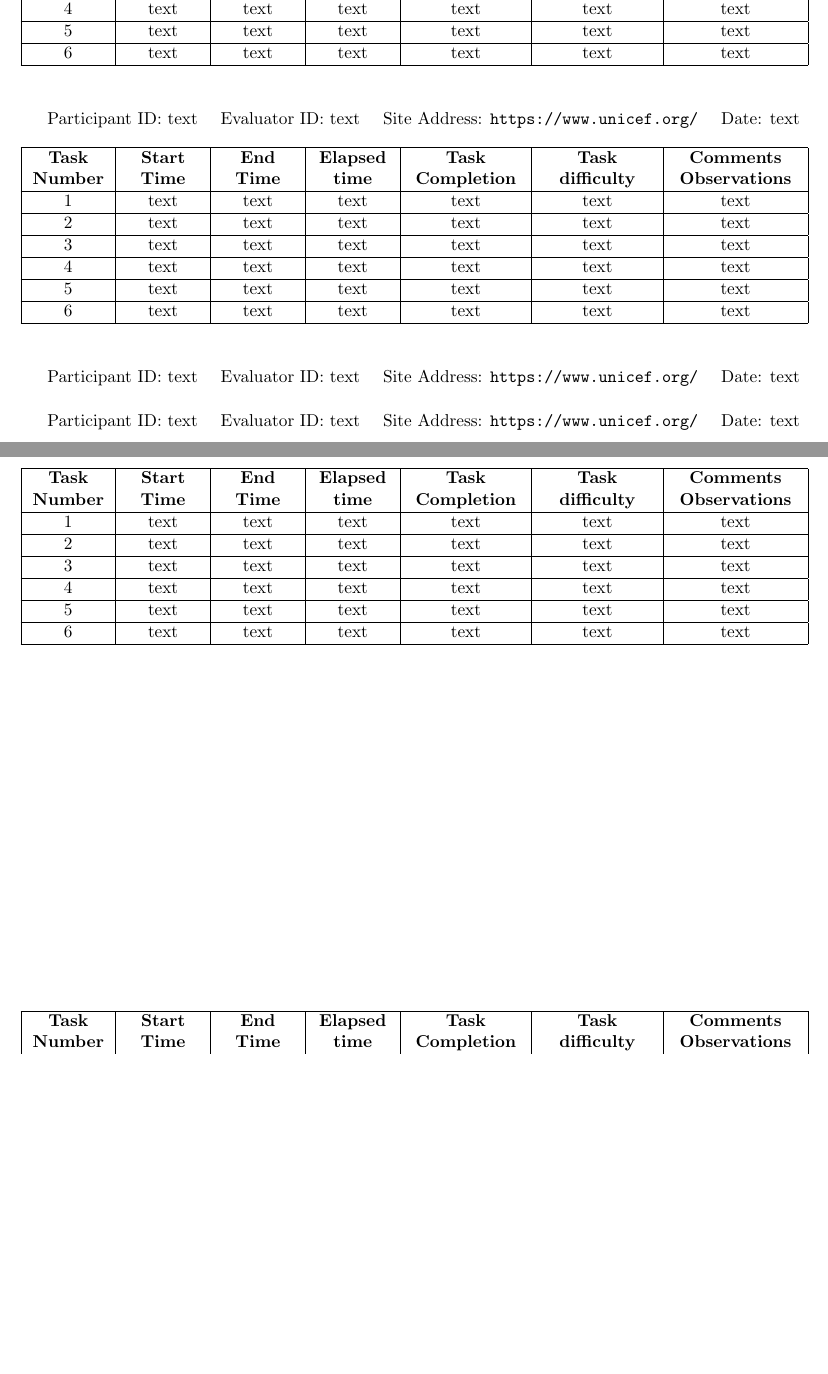
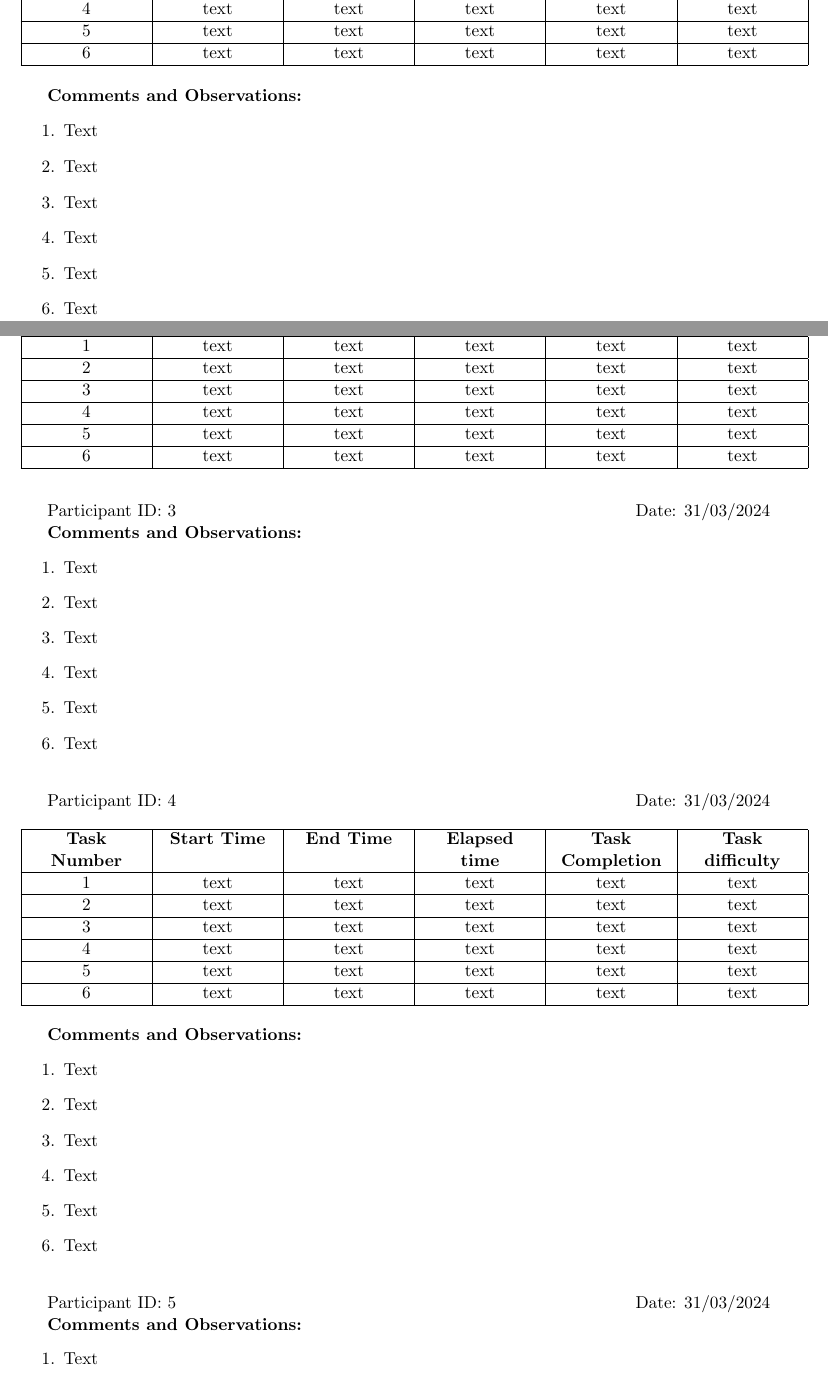
Before and after one commit to sissamatteo29/Unicef_Usability_Evaluation, a LaTeX document (User Testing Evaluation Sheets/TOFILL - Unicef User Testing Task Record Sheet.tex): two parts of pages 1 and 2 of 2 before the commit and two parts of pages 1 and 2 of 3 after it, joined at a grey line, cut so that both start at the same text, the shorter picture padded with empty space. Compiled offline with pdfLaTeX.

Commit message:
Updated Task record

```diff
--- a/User Testing Evaluation Sheets/TOFILL - Unicef User Testing Task Record Sheet.tex
+++ b/User Testing Evaluation Sheets/TOFILL - Unicef User Testing Task Record Sheet.tex
@@ -15,6 +15,7 @@
 \title{Unicef User Testing Task Record Sheet}
 \author{}
 \titleformat{\section}[block]{\normalfont\filcenter}{}{0pt}{}
+\newcolumntype{C}{>{\centering\arraybackslash}m{2cm}}
 
 \begin{document}
 	\thispagestyle{empty}
@@ -35,6 +33,0 @@
-			1 & text & text & text & text & text & text \\ \hline
-			2 & text & text & text & text & text & text \\ \hline
-			3 & text & text & text & text & text & text \\ \hline
-			4 & text & text & text & text & text & text \\ \hline
-			5 & text & text & text & text & text & text \\ \hline
-			6 & text & text & text & text & text & text \\ \hline
@@ -47,70 +57,89 @@
 
 	\begin{table}[h]
 		\centering
-		\label{tab:participant2}
-		\begin{tabularx}{\textwidth}{|*{4}{>{\centering\arraybackslash}X|} >{\centering\arraybackslash}p{2.5cm}| >{\centering\arraybackslash}p{2.5cm}| >{\centering\arraybackslash}p{2.8cm}|}
+		\begin{tabularx}{\textwidth}{|*{6}{>{\centering\arraybackslash}X|}}
 			\hline
-			\textbf{Task Number} & \textbf{Start Time} & \textbf{End Time} & \textbf{Elapsed time} & \textbf{Task Completion} & \textbf{Task difficulty} & \textbf{Comments Observations} \\ \hline
-			1 & text & text & text & text & text & text \\ \hline
-			2 & text & text & text & text & text & text \\ \hline
-			3 & text & text & text & text & text & text \\ \hline
-			4 & text & text & text & text & text & text \\ \hline
-			5 & text & text & text & text & text & text \\ \hline
-			6 & text & text & text & text & text & text \\ \hline
+			\textbf{Task Number} & \textbf{Start Time} & \textbf{End Time} & \textbf{Elapsed time} & \textbf{Task Completion} & \textbf{Task difficulty} \\ \hline
+			1 & text & text & text & text & text \\ \hline
+			2 & text & text & text & text & text \\ \hline
+			3 & text & text & text & text & text \\ \hline
+			4 & text & text & text & text & text \\ \hline
+			5 & text & text & text & text & text \\ \hline
+			6 & text & text & text & text & text \\ \hline
 		\end{tabularx}
 	\end{table}
 
+	\textbf{Comments and Observations:}
+	\begin{enumerate}
+		\item Text
+		\item Text
+		\item Text
+		\item Text
+		\item Text
+		\item Text
+		\end{enumerate}
+
 		\vspace{0.5cm}
 
-	Participant ID: text \quad Evaluator ID: text \quad Site Address: \texttt{https://www.unicef.org/} \quad Date: text
+	Participant ID: 3 \hspace{10cm} Date: 31/03/2024
 
 		\begin{table}[h]
 			\centering
-		\label{tab:participant3}
-		\begin{tabularx}{\textwidth}{|*{4}{>{\centering\arraybackslash}X|} >{\centering\arraybackslash}p{2.5cm}| >{\centering\arraybackslash}p{2.5cm}| >{\centering\arraybackslash}p{2.8cm}|}
+			\begin{tabularx}{\textwidth}{|*{6}{>{\centering\arraybackslash}X|}}
 				\hline
-			\textbf{Task Number} & \textbf{Start Time} & \textbf{End Time} & \textbf{Elapsed time} & \textbf{Task Completion} & \textbf{Task difficulty} & \textbf{Comments Observations} \\ \hline
-			1 & text & text & text & text & text & text \\ \hline
-			2 & text & text & text & text & text & text \\ \hline
-			3 & text & text & text & text & text & text \\ \hline
-			4 & text & text & text & text & text & text \\ \hline
-			5 & text & text & text & text & text & text \\ \hline
-			6 & text & text & text & text & text & text \\ \hline
+				\textbf{Task Number} & \textbf{Start Time} & \textbf{End Time} & \textbf{Elapsed time} & \textbf{Task Completion} & \textbf{Task difficulty} \\ \hline
+				1 & text & text & text & text & text \\ \hline
+				2 & text & text & text & text & text \\ \hline
+				3 & text & text & text & text & text \\ \hline
+				4 & text & text & text & text & text \\ \hline
+				5 & text & text & text & text & text \\ \hline
+				6 & text & text & text & text & text \\ \hline
 			\end{tabularx}
 		\end{table}
 
+		\textbf{Comments and Observations:}
+		\begin{enumerate}
+			\item Text
+			\item Text
+			\item Text
+			\item Text
+			\item Text
+			\item Text
+			\end{enumerate}
+
 			\vspace{0.5cm}
 
-	Participant ID: text \quad Evaluator ID: text \quad Site Address: \texttt{https://www.unicef.org/} \quad Date: text
+				Participant ID: 4 \hspace{10cm} Date: 31/03/2024
 
 			\begin{table}[h]
 				\centering
-		\label{tab:participant4}
-		\begin{tabularx}{\textwidth}{|*{4}{>{\centering\arraybackslash}X|} >{\centering\arraybackslash}p{2.5cm}| >{\centering\arraybackslash}p{2.5cm}| >{\centering\arraybackslash}p{2.8cm}|}
+				\begin{tabularx}{\textwidth}{|*{6}{>{\centering\arraybackslash}X|}}
 					\hline
-			\textbf{Task Number} & \textbf{Start Time} & \textbf{End Time} & \textbf{Elapsed time} & \textbf{Task Completion} & \textbf{Task difficulty} & \textbf{Comments Observations} \\ \hline
-			1 & text & text & text & text & text & text \\ \hline
-			2 & text & text & text & text & text & text \\ \hline
-			3 & text & text & text & text & text & text \\ \hline
-			4 & text & text & text & text & text & text \\ \hline
-			5 & text & text & text & text & text & text \\ \hline
-			6 & text & text & text & text & text & text \\ \hline
+					\textbf{Task Number} & \textbf{Start Time} & \textbf{End Time} & \textbf{Elapsed time} & \textbf{Task Completion} & \textbf{Task difficulty} \\ \hline
+					1 & text & text & text & text & text \\ \hline
+					2 & text & text & text & text & text \\ \hline
+					3 & text & text & text & text & text \\ \hline
+					4 & text & text & text & text & text \\ \hline
+					5 & text & text & text & text & text \\ \hline
+					6 & text & text & text & text & text \\ \hline
 				\end{tabularx}
 			\end{table}
 
+			\textbf{Comments and Observations:}
+			\begin{enumerate}
+				\item Text
+				\item Text
+				\item Text
+				\item Text
+				\item Text
+				\item Text
+				\end{enumerate}
+
 				\vspace{0.5cm}
 
-	Participant ID: text \quad Evaluator ID: text \quad Site Address: \texttt{https://www.unicef.org/} \quad Date: text
+					Participant ID: 5 \hspace{10cm} Date: 31/03/2024
 
 				\begin{table}[h]
 					\centering
-		\label{tab:participant5}
-		\begin{tabularx}{\textwidth}{|*{4}{>{\centering\arraybackslash}X|} >{\centering\arraybackslash}p{2.5cm}| >{\centering\arraybackslash}p{2.5cm}| >{\centering\arraybackslash}p{2.8cm}|}
+					\begin{tabularx}{\textwidth}{|*{6}{>{\centering\arraybackslash}X|}}
 						\hline
-			\textbf{Task Number} & \textbf{Start Time} & \textbf{End Time} & \textbf{Elapsed time} & \textbf{Task Completion} & \textbf{Task difficulty} & \textbf{Comments Observations} \\ \hline
-			1 & text & text & text & text & text & text \\ \hline
-			2 & text & text & text & text & text & text \\ \hline
-			3 & text & text & text & text & text & text \\ \hline
-			4 & text & text & text & text & text & text \\ \hline
-			5 & text & text & text & text & text & text \\ \hline
-			6 & text & text & text & text & text & text \\ \hline
@@ -118,0 +156,7 @@
+				\textbf{Comments and Observations:}
+				\begin{enumerate}
+					\item Text
+					\item Text
+					\item Text
+					\item Text
+					\item Text
```
Also changed, not shown: User Testing Evaluation Sheets/TOFILL - Unicef User Testing Task Record Sheet.tex (38 more changed lines). Lines whose indentation alone changed are shown as unchanged.
